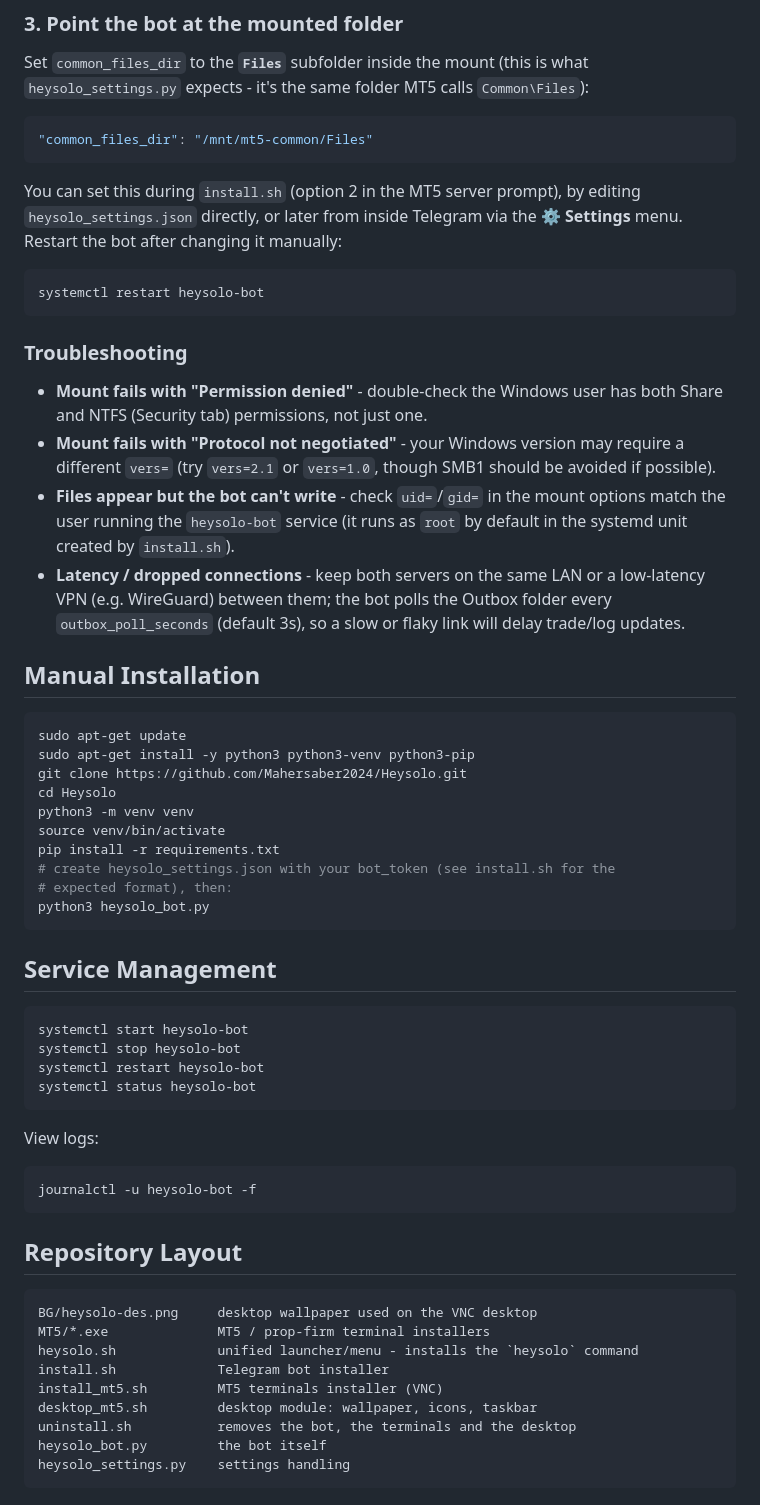
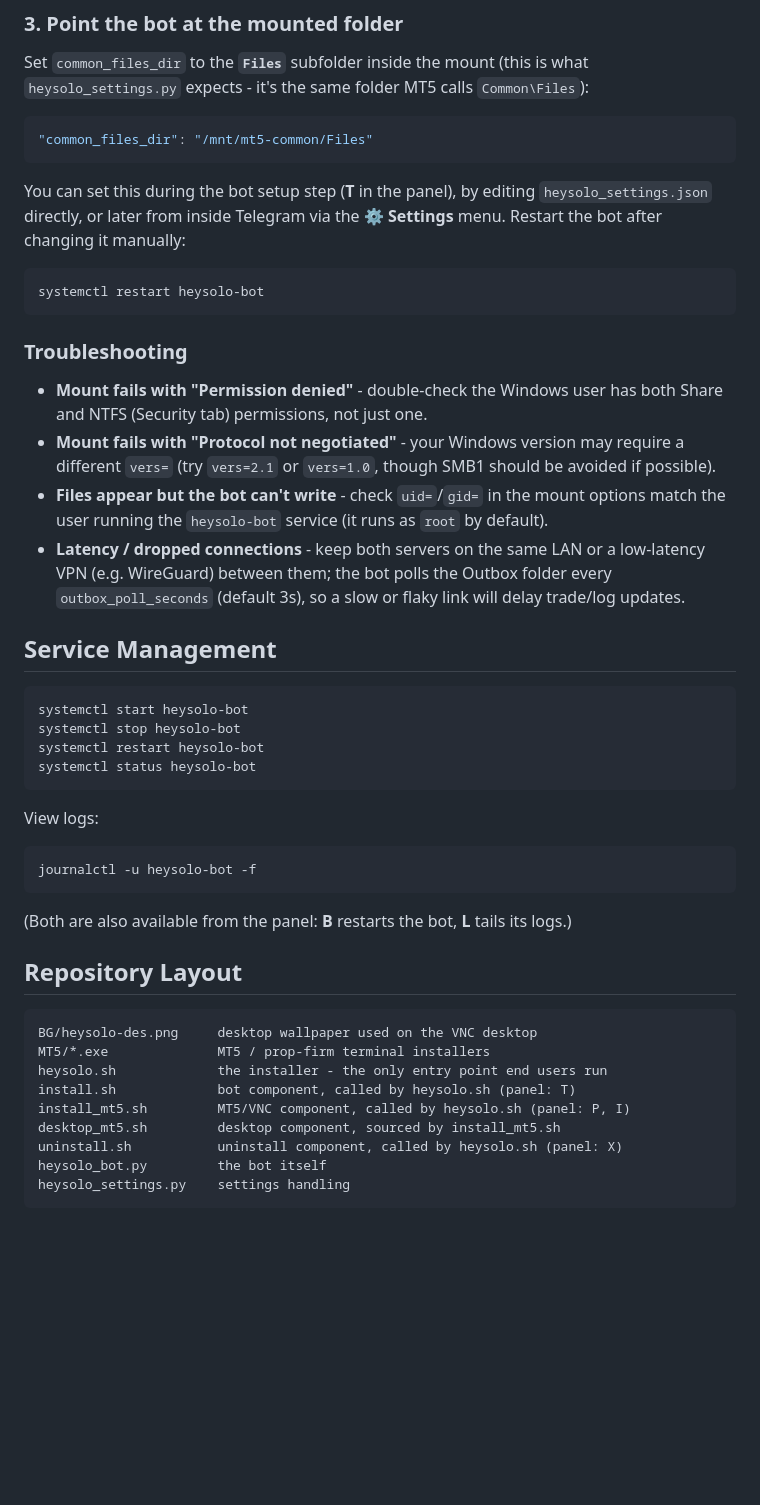
Before and after one commit to Mahersaber2024/Heysolo, a Markdown page: README.md, the part around one of its changes. GitHub-like rendering; blank space fills up the shorter version.

````diff
--- a/README.md
+++ b/README.md
@@ -237,9 +145,9 @@ what `heysolo_settings.py` expects - it's the same folder MT5 calls
 "common_files_dir": "/mnt/mt5-common/Files"
 ```
 
-You can set this during `install.sh` (option 2 in the MT5 server prompt), by
-editing `heysolo_settings.json` directly, or later from inside Telegram via
-the **⚙️ Settings** menu. Restart the bot after changing it manually:
+You can set this during the bot setup step (**T** in the panel), by editing
+`heysolo_settings.json` directly, or later from inside Telegram via the
+**⚙️ Settings** menu. Restart the bot after changing it manually:
 
 ```bash
 systemctl restart heysolo-bot
@@ -254,26 +162,11 @@ systemctl restart heysolo-bot
   should be avoided if possible).
 - **Files appear but the bot can't write** - check `uid=`/`gid=` in the mount
   options match the user running the `heysolo-bot` service (it runs as
-  `root` by default in the systemd unit created by `install.sh`).
+  `root` by default).
 - **Latency / dropped connections** - keep both servers on the same LAN or a
   low-latency VPN (e.g. WireGuard) between them; the bot polls the Outbox
   folder every `outbox_poll_seconds` (default 3s), so a slow or flaky link
   will delay trade/log updates.
-
-## Manual Installation
-
-```bash
-sudo apt-get update
-sudo apt-get install -y python3 python3-venv python3-pip
-git clone https://github.com/Mahersaber2024/Heysolo.git
-cd Heysolo
-python3 -m venv venv
-source venv/bin/activate
-pip install -r requirements.txt
-# create heysolo_settings.json with your bot_token (see install.sh for the
-# expected format), then:
-python3 heysolo_bot.py
-```
 
 ## Service Management
 
@@ -290,16 +183,19 @@ View logs:
 journalctl -u heysolo-bot -f
 ```
 
+(Both are also available from the panel: **B** restarts the bot, **L** tails
+its logs.)
+
 ## Repository Layout
 
 ```text
 BG/heysolo-des.png     desktop wallpaper used on the VNC desktop
 MT5/*.exe              MT5 / prop-firm terminal installers
-heysolo.sh             unified launcher/menu - installs the `heysolo` command
-install.sh             Telegram bot installer
-install_mt5.sh         MT5 terminals installer (VNC)
-desktop_mt5.sh         desktop module: wallpaper, icons, taskbar
-uninstall.sh           removes the bot, the terminals and the desktop
+heysolo.sh             the installer - the only entry point end users run
+install.sh             bot component, called by heysolo.sh (panel: T)
+install_mt5.sh         MT5/VNC component, called by heysolo.sh (panel: P, I)
+desktop_mt5.sh         desktop component, sourced by install_mt5.sh
+uninstall.sh           uninstall component, called by heysolo.sh (panel: X)
 heysolo_bot.py         the bot itself
 heysolo_settings.py    settings handling
 ```
````
Also changed, not shown: other parts of README.md (+35 -127 lines).
